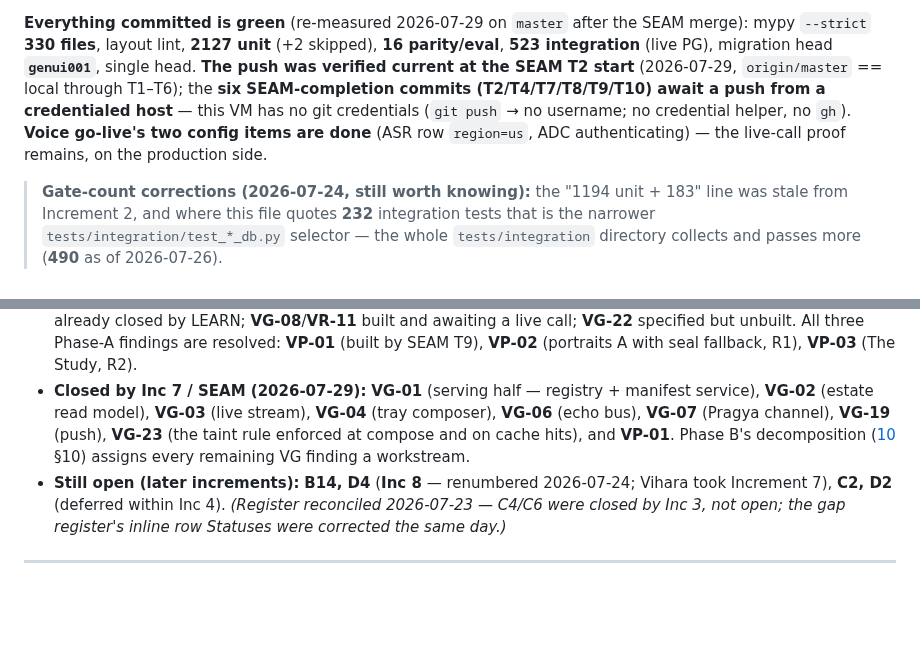
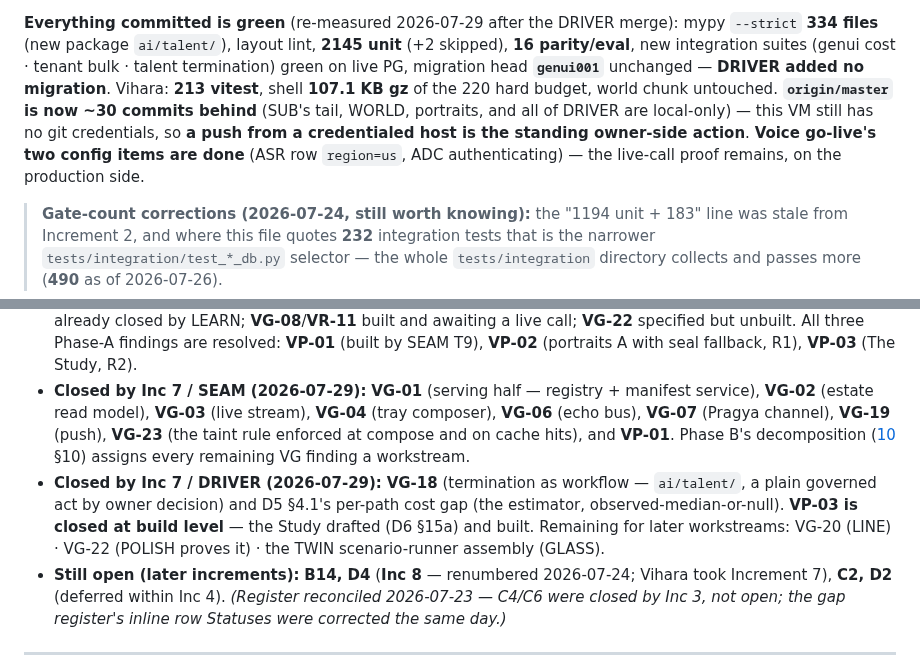
Before and after one commit to gondolerahul/hb-proto-3, a Markdown page: docs/product-road-map/HANDOFF.md, 2 parts joined by grey strips. Rendered like a GitHub page; blank space fills up the shorter version.

```diff
--- a/docs/product-road-map/HANDOFF.md
+++ b/docs/product-road-map/HANDOFF.md
@@ -31,5 +31,5 @@
 
-**Everything committed is green** (re-measured 2026-07-29 on `master` after the SEAM merge): mypy `--strict` **330 files**, layout lint, **2127 unit** (+2 skipped), **16 parity/eval**, **523 integration** (live PG), migration head **`genui001`**, single head. **The push was verified current at the SEAM T2 start** (2026-07-29, `origin/master` == local through T1–T6); the **six SEAM-completion commits (T2/T4/T7/T8/T9/T10) await a push from a credentialed host** — this VM has no git credentials (`git push` → no username; no credential helper, no `gh`). **Voice go-live's two config items are done** (ASR row `region=us`, ADC authenticating) — the live-call proof remains, on the production side.
+**Everything committed is green** (re-measured 2026-07-29 after the DRIVER merge): mypy `--strict` **334 files** (new package `ai/talent/`), layout lint, **2145 unit** (+2 skipped), **16 parity/eval**, new integration suites (genui cost · tenant bulk · talent termination) green on live PG, migration head **`genui001`** unchanged — **DRIVER added no migration**. Vihara: **213 vitest**, shell **107.1 KB gz** of the 220 hard budget, world chunk untouched. **`origin/master` is now ~30 commits behind** (SUB's tail, WORLD, portraits, and all of DRIVER are local-only) — this VM still has no git credentials, so **a push from a credentialed host is the standing owner-side action**. **Voice go-live's two config items are done** (ASR row `region=us`, ADC authenticating) — the live-call proof remains, on the production side.
 
 > **Gate-count corrections (2026-07-24, still worth knowing):** the "1194 unit + 183" line was stale from Increment 2, and where this file quotes **232** integration tests that is the narrower `tests/integration/test_*_db.py` selector — the whole `tests/integration` directory collects and passes more (**490** as of 2026-07-26).
 
@@ -415,6 +415,7 @@ Integration tests **skip cleanly** without `DATABASE_URL`. Docker is available f
 * **Closed by Inc 6 (2026-07-25/26) — the increment is complete:** **B10** (cross-tenant learning, structurally — LEARN), **B11** + **D3** (blast-radius limits, taint ladder — SEGA), and the gap-analysis findings **VG-05**/**VG-09**/**VG-10**/**VG-11**/**VG-12**/**VG-13**/**VG-14**/**VG-15**/**VG-16**/**VG-17**. **With B11 and D3 shut, every High-severity register finding is closed.**
 * **Increment 7 / Phase A (2026-07-28, exited 2026-07-29):** **VR-10** closed (the parity register); **VG-21** found already closed by LEARN; **VG-08**/**VR-11** built and awaiting a live call; **VG-22** specified but unbuilt. All three Phase-A findings are resolved: **VP-01** (built by SEAM T9), **VP-02** (portraits A with seal fallback, R1), **VP-03** (The Study, R2).
 * **Closed by Inc 7 / SEAM (2026-07-29):** **VG-01** (serving half — registry + manifest service), **VG-02** (estate read model), **VG-03** (live stream), **VG-04** (tray composer), **VG-06** (echo bus), **VG-07** (Pragya channel), **VG-19** (push), **VG-23** (the taint rule enforced at compose and on cache hits), and **VP-01**. Phase B's decomposition ([10](./increment-7/10_workstream_decomposition.md) §10) assigns every remaining VG finding a workstream.
+* **Closed by Inc 7 / DRIVER (2026-07-29):** **VG-18** (termination as workflow — `ai/talent/`, a plain governed act by owner decision) and D5 §4.1's per-path cost gap (the estimator, observed-median-or-null). **VP-03 is closed at build level** — the Study drafted (D6 §15a) and built. Remaining for later workstreams: VG-20 (LINE) · VG-22 (POLISH proves it) · the TWIN scenario-runner assembly (GLASS).
 * **Still open (later increments):** **B14, D4** (**Inc 8** — renumbered 2026-07-24; Vihara took Increment 7), **C2, D2** (deferred within Inc 4). *(Register reconciled 2026-07-23 — C4/C6 were closed by Inc 3, not open; the gap register's inline row Statuses were corrected the same day.)*
 
 ---
```
Also changed, not shown: other parts of docs/product-road-map/HANDOFF.md (+2 -2 lines), 2 other files.
